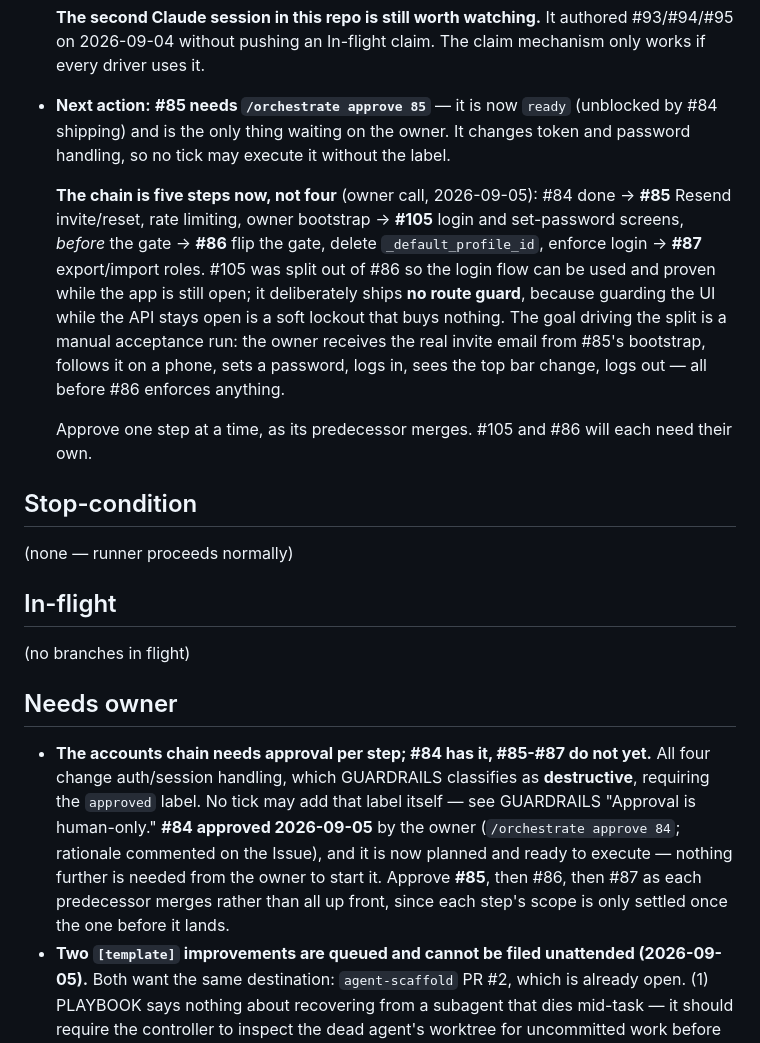
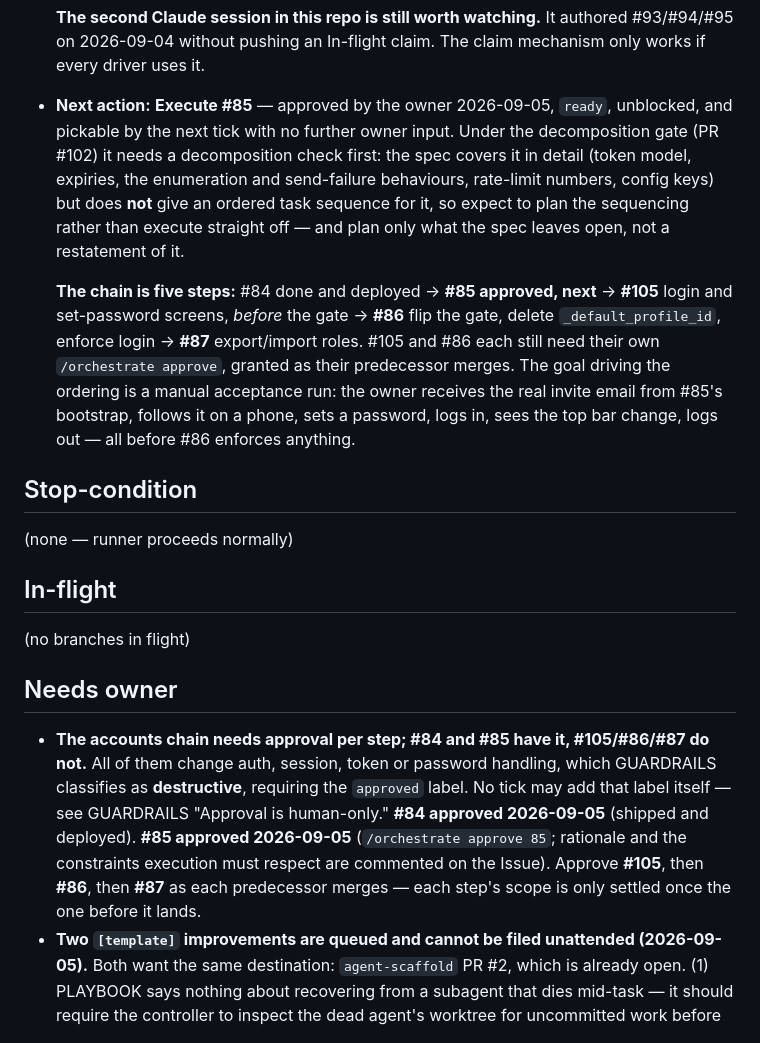
Before and after one commit to kapekost/workout-tracker, a Markdown page: docs/orchestration/STATE.md, the part around the change. Drawn GitHub-style.

Commit message:
orchestration: owner approved #85 (Resend invite/reset) — chain unblocked at step 2
Records the human-only approval: /orchestrate approve 85 run at a keyboard on
2026-09-05, approved label added, rationale and constraints commented on the
Issue. #105, #86 and #87 still need their own approval as each predecessor
merges.

Per the 2026-09-04 decision this lands on the home branch, not main — the
ambiguity that split state last time.

Co-Authored-By: Claude Opus 5 <noreply@anthropic.com>
Claude-Session: https://claude.ai/code/session_01AHLFBDedoKJcJnby9vR6YD

```diff
--- a/docs/orchestration/STATE.md
+++ b/docs/orchestration/STATE.md
@@ -45,20 +45,20 @@
   **The second Claude session in this repo is still worth watching.** It authored #93/#94/#95 on
   2026-09-04 without pushing an In-flight claim. The claim mechanism only works if every driver
   uses it.
-- **Next action:** **#85 needs `/orchestrate approve 85`** — it is now `ready` (unblocked by #84
-  shipping) and is the only thing waiting on the owner. It changes token and password handling, so
-  no tick may execute it without the label.
+- **Next action:** **Execute #85** — approved by the owner 2026-09-05, `ready`, unblocked, and
+  pickable by the next tick with no further owner input. Under the decomposition gate (PR #102) it
+  needs a decomposition check first: the spec covers it in detail (token model, expiries, the
+  enumeration and send-failure behaviours, rate-limit numbers, config keys) but does **not** give an
+  ordered task sequence for it, so expect to plan the sequencing rather than execute straight off —
+  and plan only what the spec leaves open, not a restatement of it.
 
-  **The chain is five steps now, not four** (owner call, 2026-09-05): #84 done → **#85** Resend
-  invite/reset, rate limiting, owner bootstrap → **#105** login and set-password screens, *before*
-  the gate → **#86** flip the gate, delete `_default_profile_id`, enforce login → **#87**
-  export/import roles. #105 was split out of #86 so the login flow can be used and proven while the
-  app is still open; it deliberately ships **no route guard**, because guarding the UI while the API
-  stays open is a soft lockout that buys nothing. The goal driving the split is a manual acceptance
-  run: the owner receives the real invite email from #85's bootstrap, follows it on a phone, sets a
-  password, logs in, sees the top bar change, logs out — all before #86 enforces anything.
-
-  Approve one step at a time, as its predecessor merges. #105 and #86 will each need their own.
+  **The chain is five steps:** #84 done and deployed → **#85 approved, next** → **#105** login and
+  set-password screens, *before* the gate → **#86** flip the gate, delete `_default_profile_id`,
+  enforce login → **#87** export/import roles. #105 and #86 each still need their own
+  `/orchestrate approve`, granted as their predecessor merges. The goal driving the ordering is a
+  manual acceptance run: the owner receives the real invite email from #85's bootstrap, follows it
+  on a phone, sets a password, logs in, sees the top bar change, logs out — all before #86 enforces
+  anything.
 
 ## Stop-condition
 (none — runner proceeds normally)
@@ -67,13 +67,13 @@
 (no branches in flight)
 
 ## Needs owner
-- **The accounts chain needs approval per step; #84 has it, #85-#87 do not yet.** All four
-  change auth/session handling, which GUARDRAILS classifies as **destructive**, requiring the
-  `approved` label. No tick may add that label itself — see GUARDRAILS "Approval is human-only."
-  **#84 approved 2026-09-05** by the owner (`/orchestrate approve 84`; rationale commented on the
-  Issue), and it is now planned and ready to execute — nothing further is needed from the owner to
-  start it. Approve **#85**, then #86, then #87 as each predecessor merges rather than all up
-  front, since each step's scope is only settled once the one before it lands.
+- **The accounts chain needs approval per step; #84 and #85 have it, #105/#86/#87 do not.** All of
+  them change auth, session, token or password handling, which GUARDRAILS classifies as
+  **destructive**, requiring the `approved` label. No tick may add that label itself — see GUARDRAILS
+  "Approval is human-only." **#84 approved 2026-09-05** (shipped and deployed). **#85 approved
+  2026-09-05** (`/orchestrate approve 85`; rationale and the constraints execution must respect are
+  commented on the Issue). Approve **#105**, then **#86**, then **#87** as each predecessor merges —
+  each step's scope is only settled once the one before it lands.
 - **Two `[template]` improvements are queued and cannot be filed unattended (2026-09-05).**
   Both want the same destination: `agent-scaffold` PR #2, which is already open. (1) PLAYBOOK says
   nothing about recovering from a subagent that dies mid-task — it should require the controller to
```
